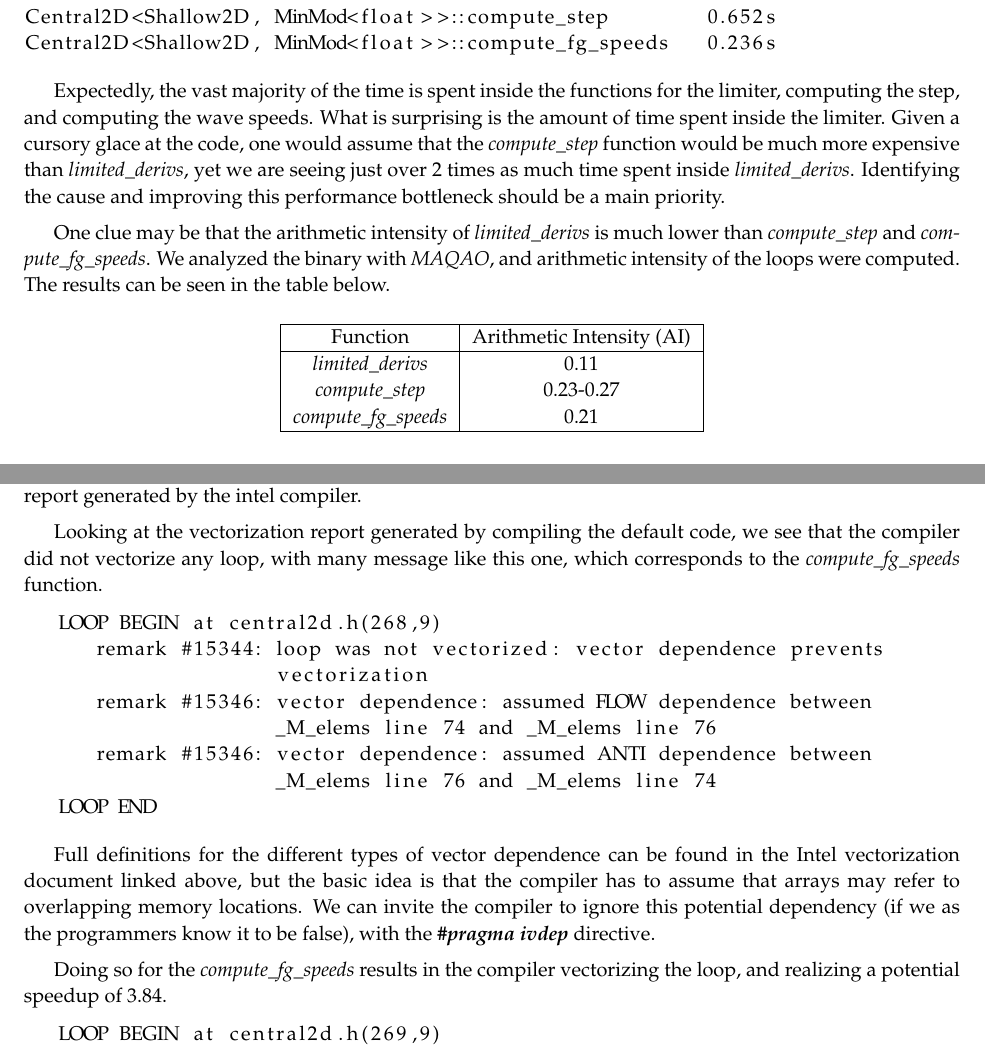
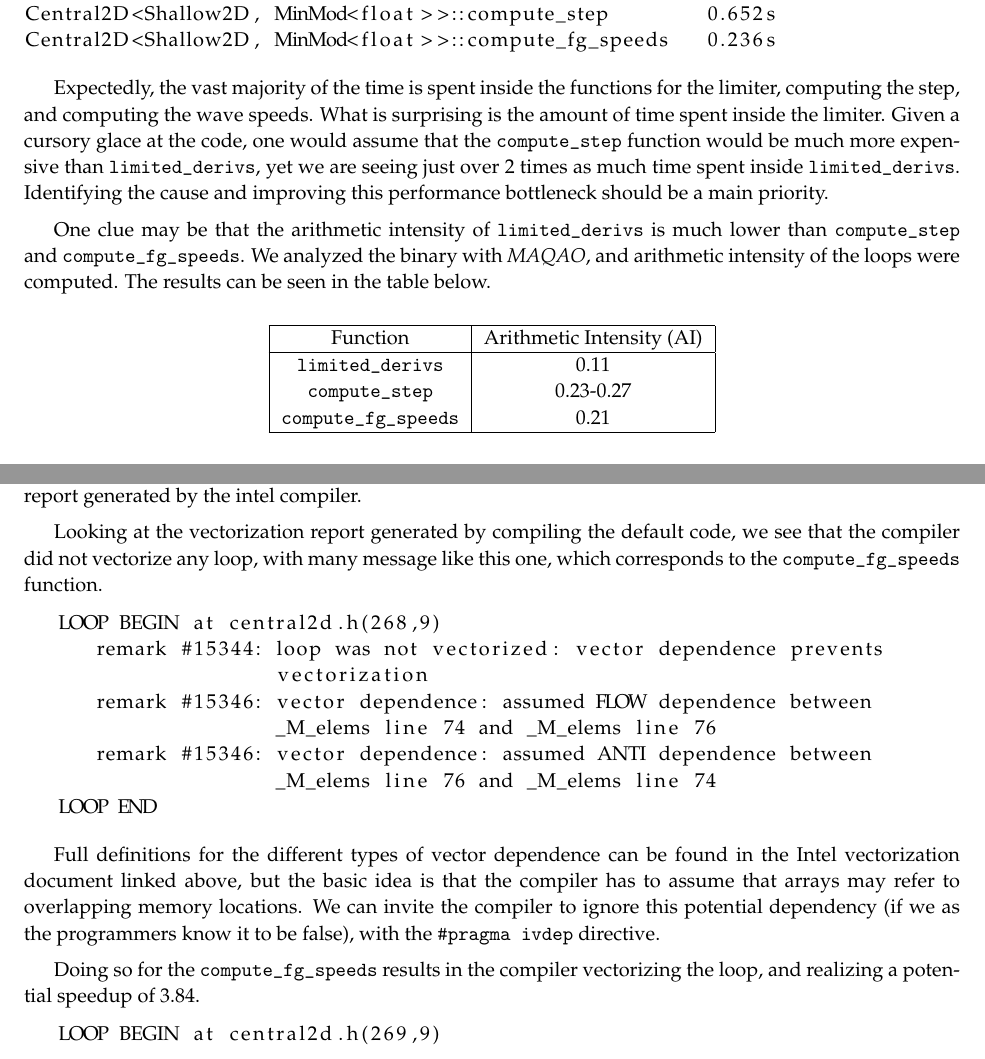
Before and after one commit to cornell-cs5220-f15/water, a LaTeX problem sheet (docs/src/cs5220-hw2-report.tex, which reads docs/src/sec-profile.tex): two parts of pages 1 and 3 of 11, joined at a grey line, cut so that both start at the same text. Compiled offline with pdfLaTeX.

Commit message:
changed emph to be texttt for code and function names to match the rest of the document

```diff
--- a/docs/src/sec-profile.tex
+++ b/docs/src/sec-profile.tex
@@ -30,12 +30,12 @@ Central2D<Shallow2D, MinMod<float>>::compute_fg_speeds   0.236s
 Expectedly, the vast majority of the time is spent inside the functions for the limiter,
 computing the step, and computing the wave speeds.  What is surprising is the amount of
 time spent inside the limiter.  Given a cursory glace at the code, one would assume that
-the \emph{compute\_step} function would be much more expensive than \emph{limited\_derivs},
-yet we are seeing just over 2 times as much time spent inside \emph{limited\_derivs}.
+the \texttt{compute\_step} function would be much more expensive than \texttt{limited\_derivs},
+yet we are seeing just over 2 times as much time spent inside \texttt{limited\_derivs}.
 Identifying the cause and improving this performance bottleneck should be a main priority.
 
-One clue may be that the arithmetic intensity of \emph{limited\_derivs} is much lower than
-\emph{compute\_step} and \emph{compute\_fg\_speeds}.  We analyzed the binary with \emph{MAQAO},
+One clue may be that the arithmetic intensity of \texttt{limited\_derivs} is much lower than
+\texttt{compute\_step} and \texttt{compute\_fg\_speeds}.  We analyzed the binary with \emph{MAQAO},
 and arithmetic intensity of the loops were computed.  The results can be seen in the table below.
 
 \begin{center}
@@ -43,9 +43,9 @@ and arithmetic intensity of the loops were computed.  The results can be seen in
  \hline
  Function & Arithmetic Intensity (AI) \\
  \hline
- \emph{limited\_derivs} & 0.11 \\
- \emph{compute\_step} & 0.23-0.27 \\
- \emph{compute\_fg\_speeds} & 0.21 \\
+ \texttt{limited\_derivs} & 0.11 \\
+ \texttt{compute\_step} & 0.23-0.27 \\
+ \texttt{compute\_fg\_speeds} & 0.21 \\
  \hline
 \end{tabular}
 \end{center}
@@ -111,7 +111,7 @@ compiler.
 
 Looking at the vectorization report generated by compiling the default code, we see
 that the compiler did not vectorize any loop, with many message like this one, which
-corresponds to the \emph{compute\_fg\_speeds} function.
+corresponds to the \texttt{compute\_fg\_speeds} function.
 
 \begin{lstlisting}
    LOOP BEGIN at central2d.h(268,9)
@@ -129,9 +129,9 @@ Intel vectorization document linked above,
 but the basic idea is that the compiler has to assume that arrays may refer to
 overlapping memory locations.  We can invite the compiler to ignore this potential
 dependency (if we as the programmers know it to be false), with the
-\textbf{\emph{\#pragma ivdep}} directive.
+\texttt{\#pragma ivdep} directive.
 
-Doing so for the \emph{compute\_fg\_speeds} results in the compiler
+Doing so for the \texttt{compute\_fg\_speeds} results in the compiler
 vectorizing the loop, and realizing a potential speedup of 3.84.
 
 \begin{lstlisting}
```
Also changed, not shown: docs/src/sec-profile.tex (2 more changed lines).
